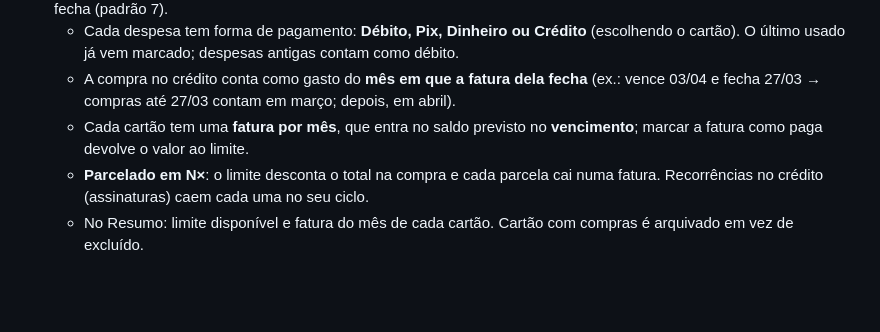
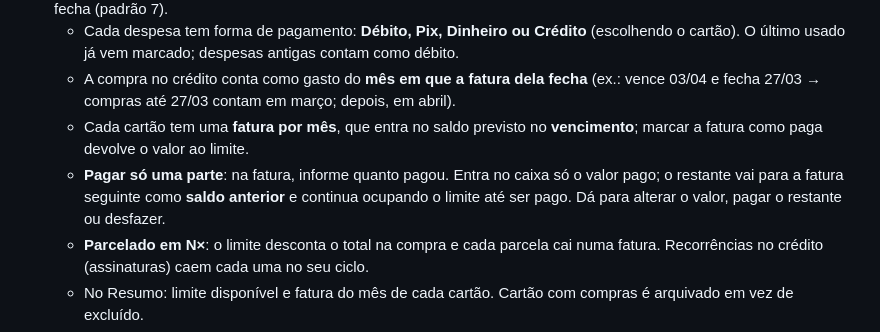
Before and after one commit to neres1/planejador-financeiro, a Markdown page: README.md, the part around the change. Drawn GitHub-style; blank space fills up the shorter version.

Commit message:
README: pagamento parcial da fatura
Co-Authored-By: Claude Opus 5.5 <noreply@anthropic.com>

```diff
--- a/README.md
+++ b/README.md
@@ -17,6 +17,7 @@ Organizador financeiro **pessoal** inspirado no Splitwise: em vez de dividir con
   - Cada despesa tem forma de pagamento: **Débito, Pix, Dinheiro ou Crédito** (escolhendo o cartão). O último usado já vem marcado; despesas antigas contam como débito.
   - A compra no crédito conta como gasto do **mês em que a fatura dela fecha** (ex.: vence 03/04 e fecha 27/03 → compras até 27/03 contam em março; depois, em abril).
   - Cada cartão tem uma **fatura por mês**, que entra no saldo previsto no **vencimento**; marcar a fatura como paga devolve o valor ao limite.
+  - **Pagar só uma parte**: na fatura, informe quanto pagou. Entra no caixa só o valor pago; o restante vai para a fatura seguinte como **saldo anterior** e continua ocupando o limite até ser pago. Dá para alterar o valor, pagar o restante ou desfazer.
   - **Parcelado em N×**: o limite desconta o total na compra e cada parcela cai numa fatura. Recorrências no crédito (assinaturas) caem cada uma no seu ciclo.
   - No Resumo: limite disponível e fatura do mês de cada cartão. Cartão com compras é arquivado em vez de excluído.
 - **Alertas de gastos** (Ajustes → Alertas de gastos): um valor, uma mensagem sua e o cartão (ou todos somados). Ao escolher **Crédito** num lançamento, se a fatura em aberto já atingiu o valor, a mensagem aparece no formulário — só como lembrete, sem impedir o lançamento.
```
